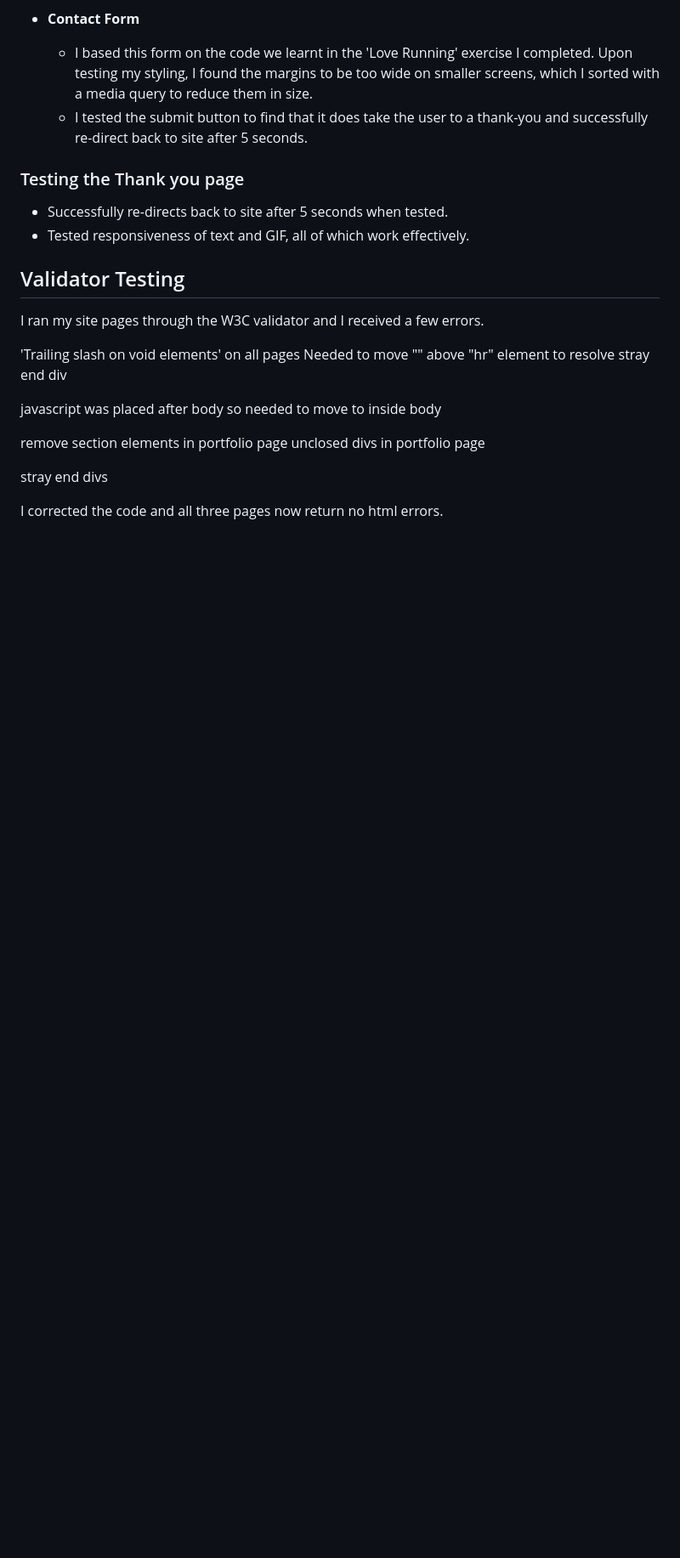
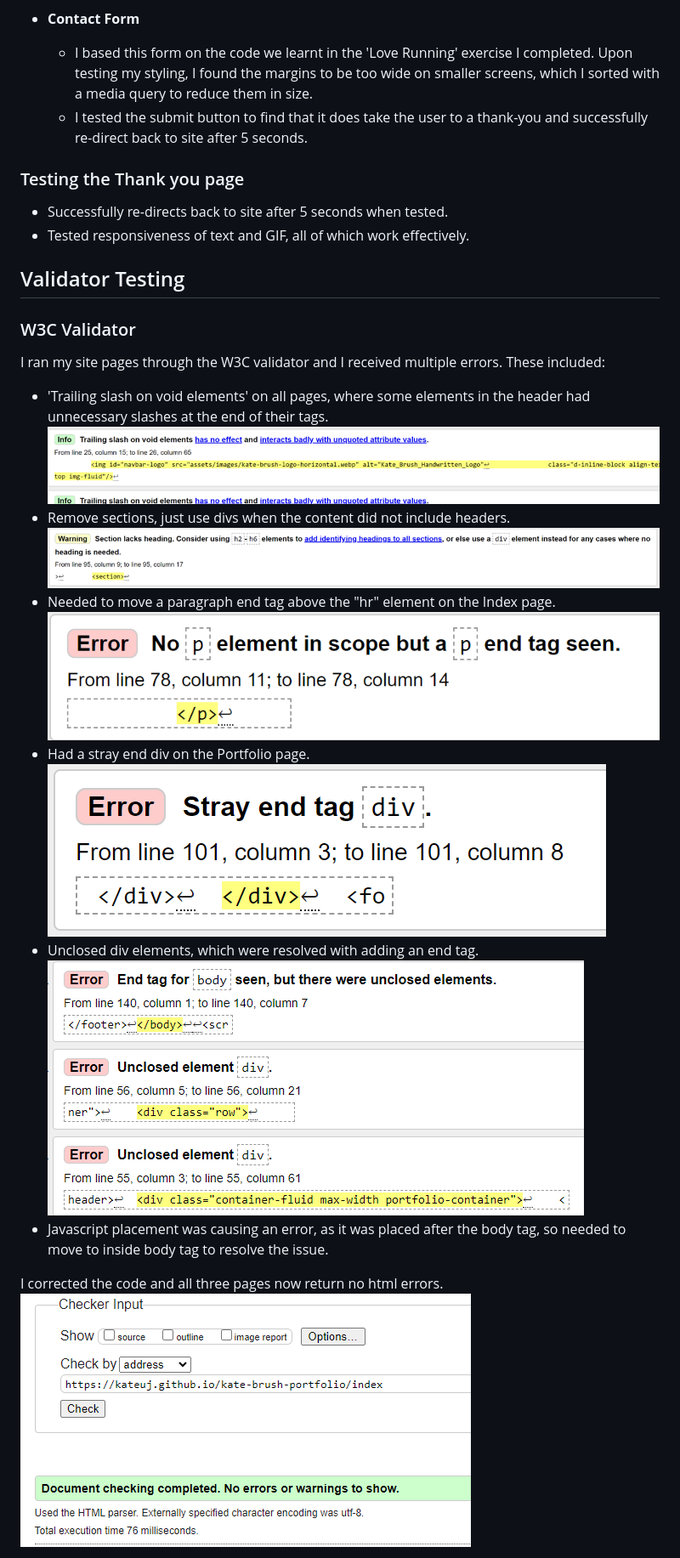
Before and after one commit to kateuj/kate-brush-portfolio, a Markdown page: README.md, the part around the change printed below. Shown: that part at 85% size. GitHub-like rendering; blank space fills up the shorter version.

Commit message:
validator testing content added to README file

```diff
--- a/README.md
+++ b/README.md
@@ -238,18 +238,21 @@ Running with the theme of adding personality to my site, as well as finding a ty
 
 ## Validator Testing
 
-I ran my site pages through the W3C validator and I received a few errors.
+### W3C Validator
+I ran my site pages through the W3C validator and I received multiple errors. These included:
 
-'Trailing slash on void elements' on all pages
-Needed to move "</p>" above "hr" element to resolve
-stray end div
-
-javascript was placed after body so needed to move to inside body
-
-remove section elements in portfolio page
-unclosed divs in portfolio page
-
-stray end divs
+* 'Trailing slash on void elements' on all pages, where some elements in the header had unnecessary slashes at the end of their tags.
+![Trailing Slash screenshot](assets/readme-images/validator-testing-1.png)
+* Remove sections, just use divs when the content did not include headers.
+![Headers error screenshot](assets/readme-images/validator-testing-3.png)
+* Needed to move a paragraph end tag above the "hr" element on the Index page.
+![End tag error screenshot](assets/readme-images/validator-testing-2.png)
+* Had a stray end div on the Portfolio page.
+![Stray end tag screenshot](assets/readme-images/validator-testing-4.png)
+* Unclosed div elements, which were resolved with adding an end tag.
+![Unclosed div element error screenshot](assets/readme-images/validator-testing-5.png)
+* Javascript placement was causing an error, as it was placed after the body tag, so needed to move to inside body tag to resolve the issue.
 
 I corrected the code and all three pages now return no html errors.
+![HTML no errors screenshot](assets/readme-images/validator-testing-no-errors.png)
 
```
Also changed, not shown: other parts of README.md (+5 -6 lines).
